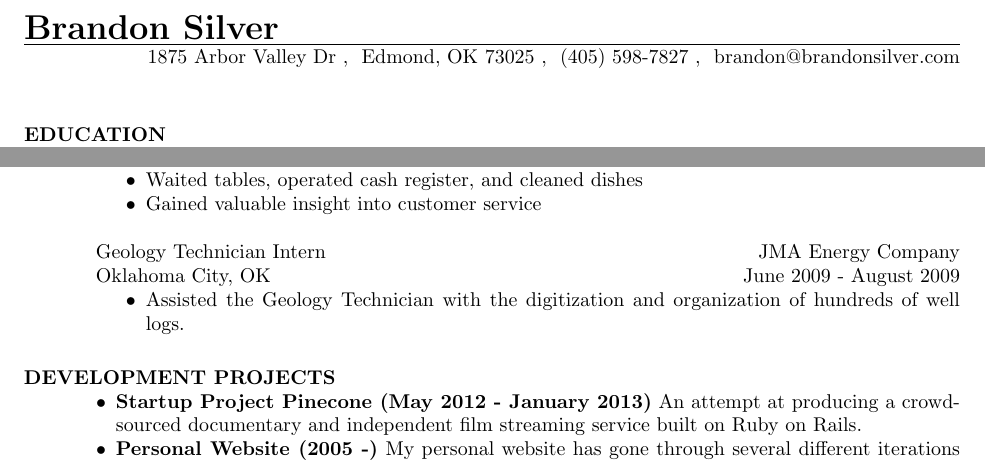
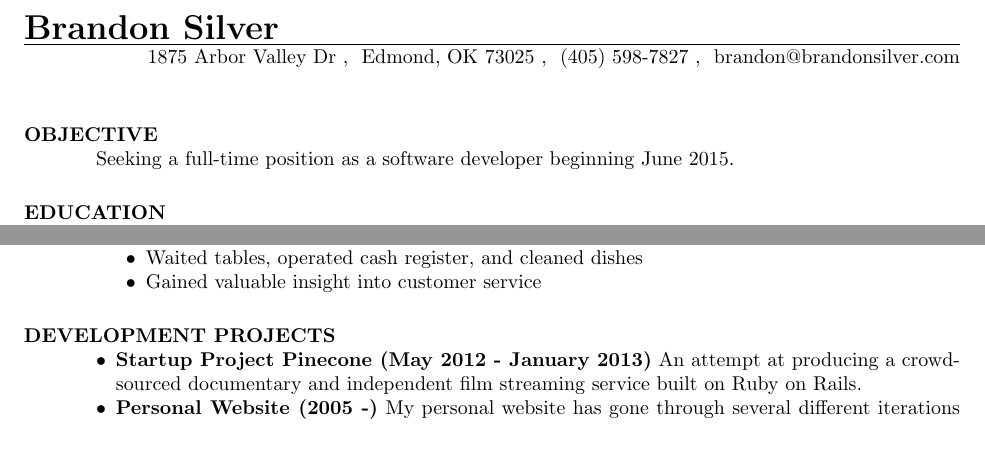
Before and after one commit to brandonsilver/resume, a LaTeX CV (resume.tex): two parts of the page, joined at a grey line, cut so that both start at the same text. Compiled offline with pdfLaTeX.

Commit message:
add employment objective, update work experience sections

```diff
--- a/resume.tex
+++ b/resume.tex
@@ -14,6 +14,9 @@
 \address{1875 Arbor Valley Dr \\ Edmond, OK 73025 \\ (405) 598-7827 \\ brandon@brandonsilver.com}
 
 \begin{resume}
+    \section{OBJECTIVE}
+
+    Seeking a full-time position as a software developer beginning June 2015.
 
     \section{EDUCATION}
 
@@ -81,3 +82,5 @@
+    \end{position}
+
     \employer{Al's Cafe and Grill}
     \title{Waiter}
     \dates{Summer 2011, Summer 2012}
@@ -89,15 +92,15 @@
         \end{itemize}
     \end{position}
 
-    \employer{JMA Energy Company}
-    \title{Geology Technician Intern}
-    \dates{June 2009 - August 2009}
-    \location{Oklahoma City, OK}
-    \begin{position}
-        \begin{itemize}
-            \item Assisted the Geology Technician with the digitization and organization of hundreds of well logs.
-        \end{itemize}
-    \end{position}
+%    \employer{JMA Energy Company}
+%    \title{Geology Technician Intern}
+%    \dates{June 2009 - August 2009}
+%    \location{Oklahoma City, OK}
+%    \begin{position}
+%        \begin{itemize}
+%            \item Assisted the Geology Technician with the digitization and organization of hundreds of well logs.
+%        \end{itemize}
+%    \end{position}
 
 
     \section{DEVELOPMENT PROJECTS}
```
Also changed, not shown: resume.pdf, resume.tex (20 more changed lines).
